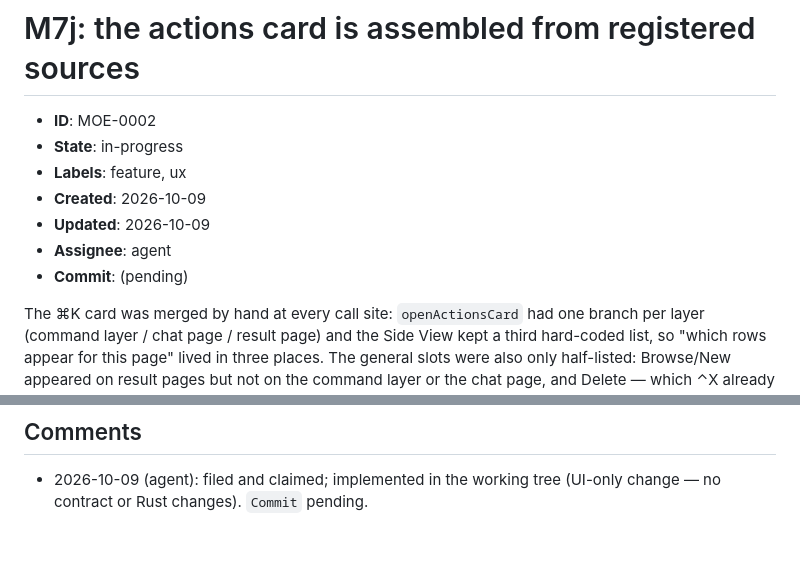
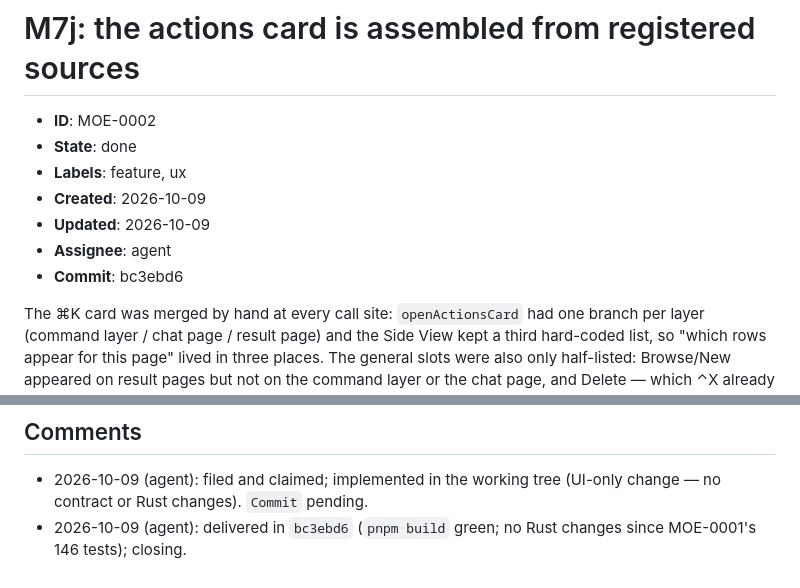
Before and after one commit to limoiie/moe, a Markdown page: docs/issues/MOE-0002-actions-card-registered-sources.md, 2 parts joined by grey strips. GitHub-like rendering; blank space fills up the shorter version.

Commit message:
docs: close MOE-0002 (bc3ebd6)

```diff
--- a/docs/issues/MOE-0002-actions-card-registered-sources.md
+++ b/docs/issues/MOE-0002-actions-card-registered-sources.md
@@ -1,12 +1,12 @@
 # M7j: the actions card is assembled from registered sources
 
 - **ID**: MOE-0002
-- **State**: in-progress
+- **State**: done
 - **Labels**: feature, ux
 - **Created**: 2026-10-09
 - **Updated**: 2026-10-09
 - **Assignee**: agent
-- **Commit**: (pending)
+- **Commit**: bc3ebd6
 
 The ⌘K card was merged by hand at every call site: `openActionsCard` had one branch per layer
 (command layer / chat page / result page) and the Side View kept a third hard-coded list, so "which
@@ -73,3 +73,5 @@ which ⌃X already fires on every record page — was never listed at all.
 
 - 2026-10-09 (agent): filed and claimed; implemented in the working tree (UI-only change — no
   contract or Rust changes). `Commit` pending.
+- 2026-10-09 (agent): delivered in `bc3ebd6` (`pnpm build` green; no Rust changes since
+  MOE-0001's 146 tests); closing.
```
